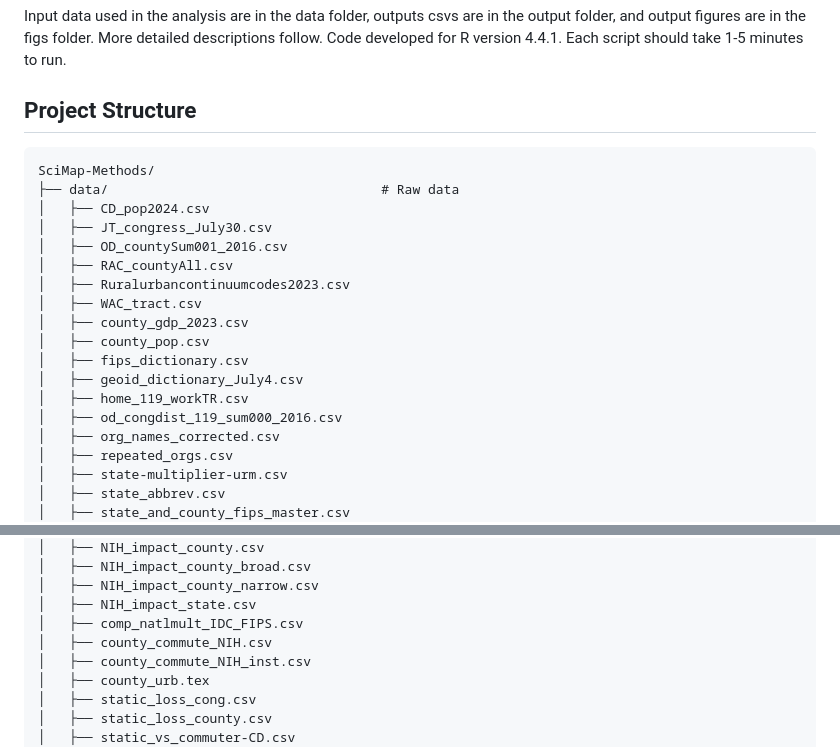
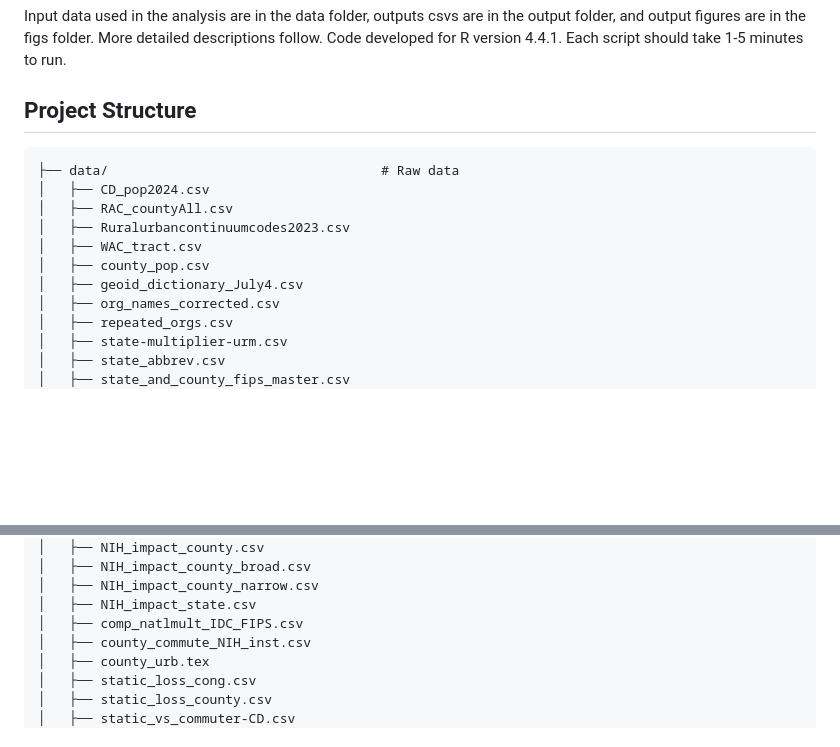
Before and after one commit to WeitzGroup/SciMap-Methods, a Markdown page: README.md, 2 parts joined by grey strips. GitHub-like rendering; blank space fills up the shorter version.

Commit message:
Update changes to files

````diff
--- a/README.md
+++ b/README.md
@@ -23,20 +23,13 @@ script should take 1-5 minutes to run.
 ## Project Structure
 
 ```
-SciMap-Methods/
 ├── data/                                   # Raw data
 │   ├── CD_pop2024.csv
-│   ├── JT_congress_July30.csv
-│   ├── OD_countySum001_2016.csv
 │   ├── RAC_countyAll.csv
 │   ├── Ruralurbancontinuumcodes2023.csv
 │   ├── WAC_tract.csv
-│   ├── county_gdp_2023.csv
 │   ├── county_pop.csv
-│   ├── fips_dictionary.csv
 │   ├── geoid_dictionary_July4.csv
-│   ├── home_119_workTR.csv
-│   ├── od_congdist_119_sum000_2016.csv
 │   ├── org_names_corrected.csv
 │   ├── repeated_orgs.csv
 │   ├── state-multiplier-urm.csv
@@ -58,7 +51,6 @@ SciMap-Methods/
 │   ├── NIH_impact_county_narrow.csv
 │   ├── NIH_impact_state.csv
 │   ├── comp_natlmult_IDC_FIPS.csv
-│   ├── county_commute_NIH.csv
 │   ├── county_commute_NIH_inst.csv
 │   ├── county_urb.tex
 │   ├── static_loss_cong.csv
````
